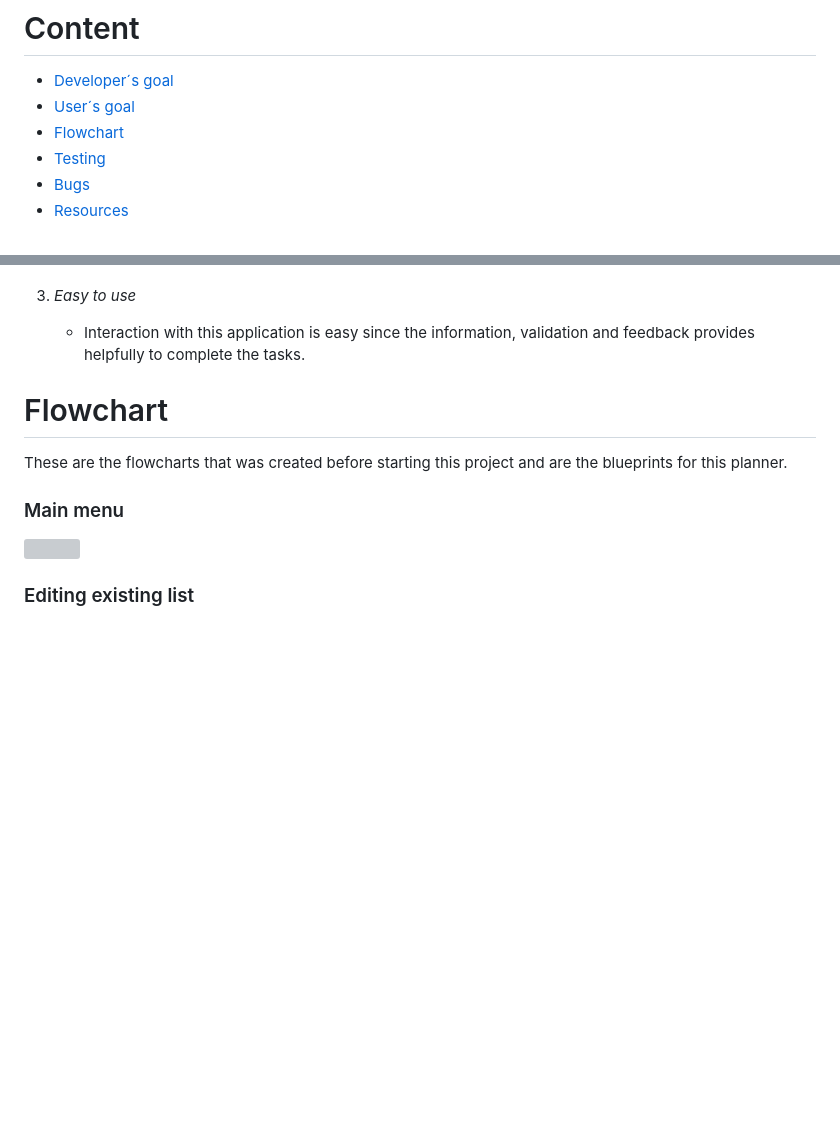
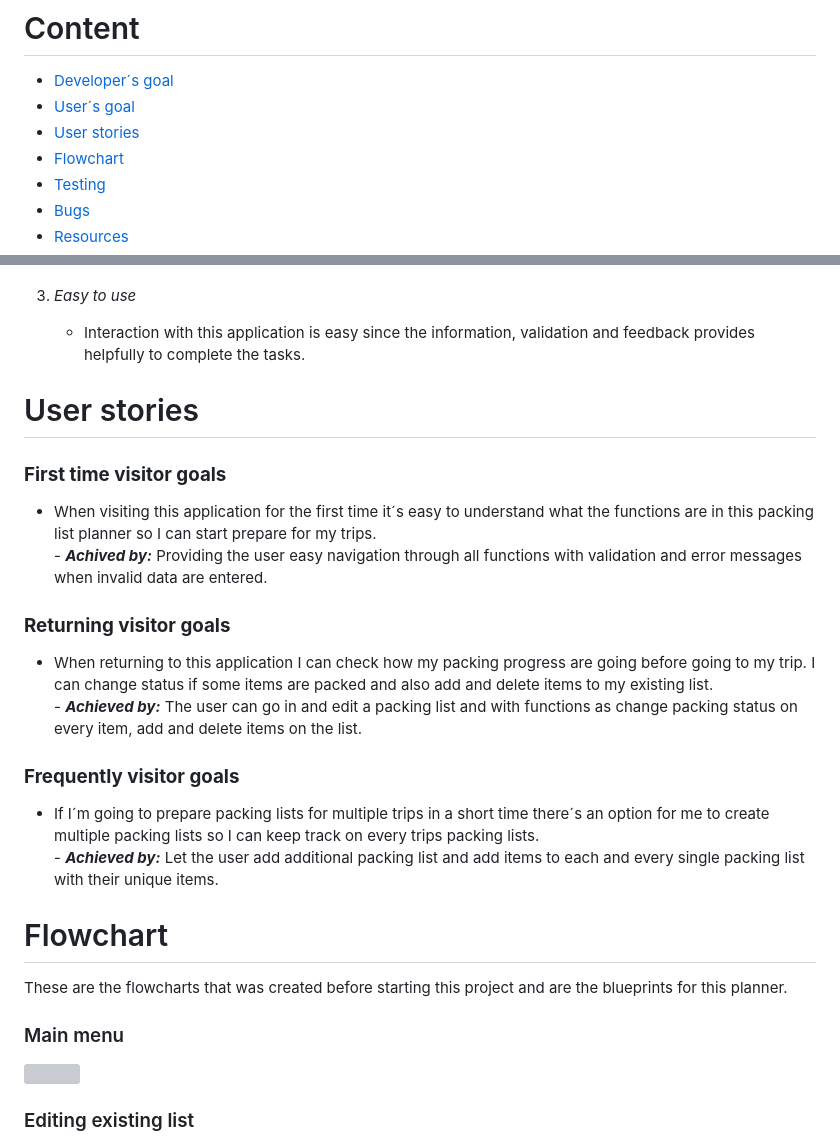
Before and after one commit to Profess0ro/packing_list, a Markdown page: README.md, 2 parts joined by grey strips. Drawn GitHub-style; blank space fills up the shorter version; grey boxes are pictures that could not be loaded.

Commit message:
Docs: Add content to README
Wrote the user stories goals to this application
and how they are achieved.

```diff
--- a/README.md
+++ b/README.md
@@ -9,6 +9,7 @@ This packing list planner are created to help the user keep track what and what
 # Content
 - [Developer´s goal](#developers-goal)<br>
 - [User´s goal](#users-goal)<br>
+- [User stories](#user-stories)<br>
 - [Flowchart](#flowchart)<br>
 - [Testing](#testing)<br>
 - [Bugs](#bugs)<br>
@@ -48,6 +49,16 @@ With this application the user´s goal is to make their planning before a trip e
 4.	*Easy to use*
 	- Interaction with this application is easy since the information, validation and feedback provides helpfully to complete the tasks.
 
+# User stories
+
+### **First time visitor goals**
+- When visiting this application for the first time it´s easy to understand what the functions are in this packing list planner so I can start prepare for my trips. <br>- ***Achived by:*** Providing the user easy navigation through all functions with validation and error messages when invalid data are entered.
+
+### **Returning visitor goals**
+- When returning to this application I can check how my packing progress are going before going to my trip. I can change status if some items are packed and also add and delete items to my existing list. <br>- ***Achieved by:*** The user can go in and edit a packing list and with functions as change packing status on every item, add and delete items on the list.
+
+### **Frequently visitor goals**
+- If I´m going to prepare packing lists for multiple trips in a short time there´s an option for me to create multiple packing lists so I can keep track on every trips packing lists. <br>- ***Achieved by:*** Let the user add additional packing list and add items to each and every single packing list with their unique items.
 
 # Flowchart
 These are the flowcharts that was created before starting this project and are the blueprints for this planner.
```
